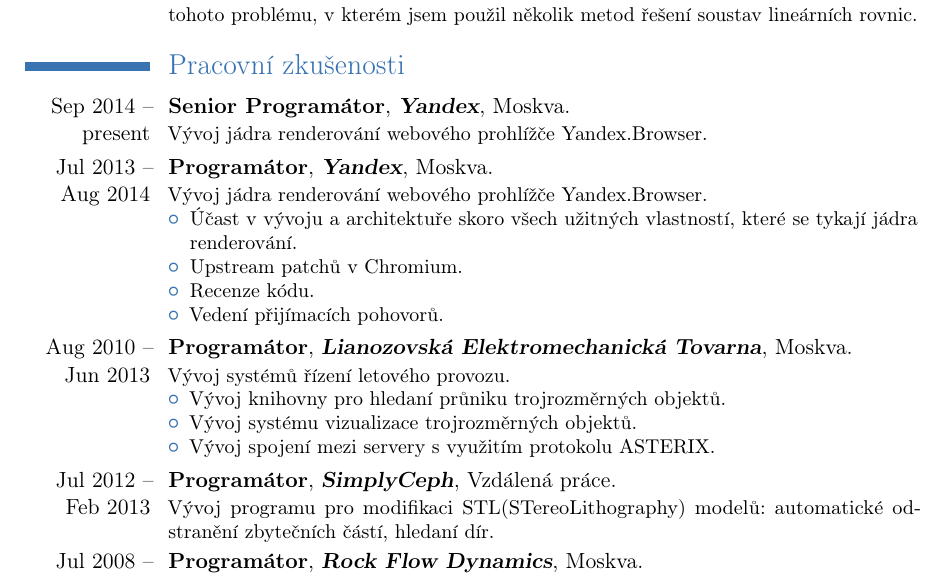
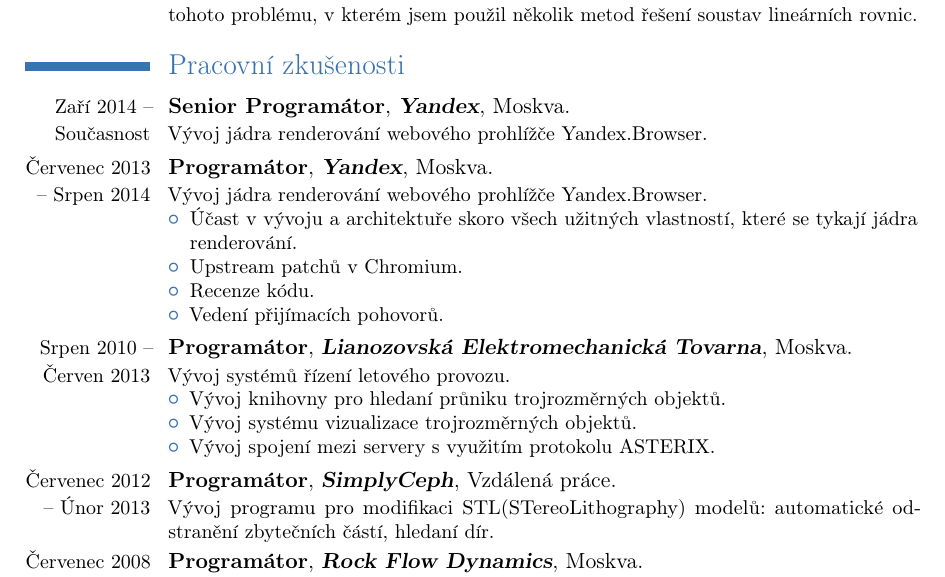
Before and after one commit to vaneskot/cv, a LaTeX CV (KotenkovCV_cz.tex): part of page 1 of 2, cut so that both start at the same text. Compiled offline with pdfLaTeX.

Commit message:
Use czech months in cz.

```diff
--- a/KotenkovCV_cz.tex
+++ b/KotenkovCV_cz.tex
@@ -37,8 +37,8 @@
 }
 
 \section{Pracovní zkušenosti}
-\cventry{Sep 2014 -- present}{Senior Programátor}{\textbf{Yandex}}{Moskva}{}{Vývoj jádra renderování webového prohlížče Yandex.Browser.}
-\cventry{Jul 2013 -- Aug 2014}{Programátor}{\textbf{Yandex}}{Moskva}{}{Vývoj jádra renderování webového prohlížče Yandex.Browser.
+\cventry{\small{Zaří 2014 -- Současnost}}{Senior Programátor}{\textbf{Yandex}}{Moskva}{}{Vývoj jádra renderování webového prohlížče Yandex.Browser.}
+\cventry{\small{Červenec 2013 -- Srpen 2014}}{Programátor}{\textbf{Yandex}}{Moskva}{}{Vývoj jádra renderování webového prohlížče Yandex.Browser.
 \begin{itemize}%
 \item Účast v vývoju a architektuře skoro všech užitných vlastností, které se tykají jádra renderování.
 \item Upstream patchů v Chromium.
@@ -46,7 +46,7 @@
 \item Vedení přijímacích pohovorů.
 \end{itemize}
 }
-\cventry{Aug 2010 -- Jun 2013}{Programátor}{\textbf{Lianozovská Elektromechanická Tovarna}}{Moskva}{}{Vývoj systémů řízení letového provozu.
+\cventry{\small{Srpen 2010 -- Červen 2013}}{Programátor}{\textbf{Lianozovská Elektromechanická Tovarna}}{Moskva}{}{Vývoj systémů řízení letového provozu.
 \begin{itemize}%
 \item Vývoj knihovny pro hledaní průniku trojrozměrných objektů.
 \item Vývoj systému vizualizace trojrozměrných objektů.
@@ -54,8 +54,8 @@
 \end{itemize}
 }
 
-\cventry{Jul 2012 -- Feb 2013}{Programátor}{\textbf{SimplyCeph}}{Vzdálená práce}{}{Vývoj programu pro modifikaci STL(STereoLithography) modelů: automatické odstranění zbytečních částí, hledaní dír.}
-\cventry{Jul 2008 -- Feb 2009}{Programátor}{\textbf{Rock Flow Dynamics}}{Moskva}{}{Oprava programátorských chyb a zlepšení serveru klíčů.}
+\cventry{\small{Červenec 2012 -- Únor 2013}}{Programátor}{\textbf{SimplyCeph}}{Vzdálená práce}{}{Vývoj programu pro modifikaci STL(STereoLithography) modelů: automatické odstranění zbytečních částí, hledaní dír.}
+\cventry{\small{Červenec 2008 -- Únor 2009}}{Programátor}{\textbf{Rock Flow Dynamics}}{Moskva}{}{Oprava programátorských chyb a zlepšení serveru klíčů.}
 
 \section{Technologie}
 \cvlistitem{\textit{Programovací jazyky}: C++, C, Python}
```
